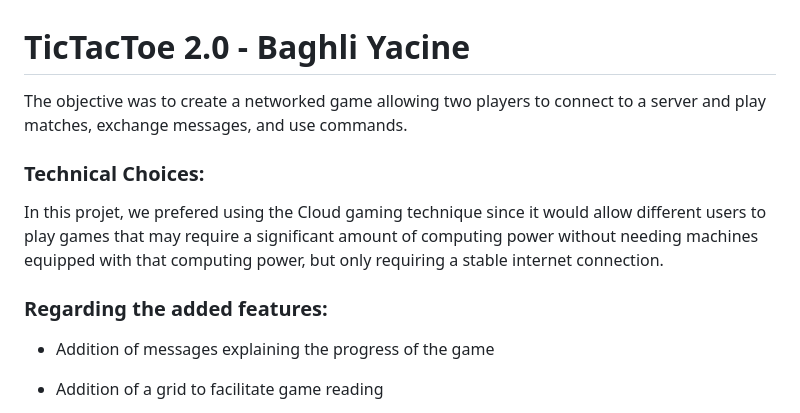
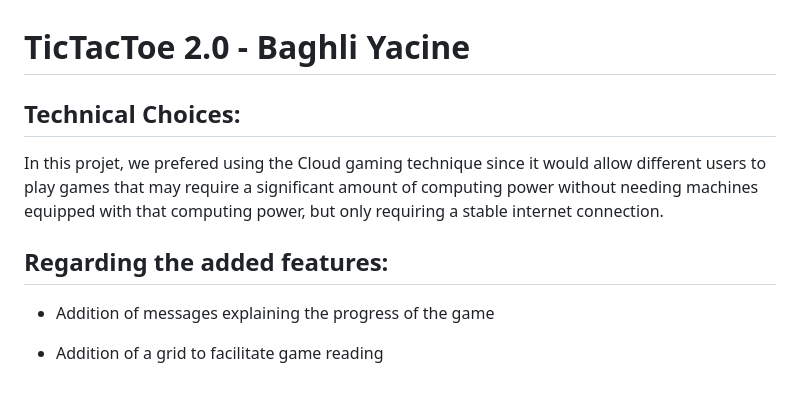
Before and after one commit to yacine-baghli/TicTacToe-2.0, a Markdown page: README.md, the part around the change printed below. GitHub-like rendering.

```diff
--- a/README.md
+++ b/README.md
@@ -1,13 +1,10 @@
 # TicTacToe 2.0 - Baghli Yacine
 
-The objective was to create a networked game allowing two players to connect to a server and play matches, exchange messages, and use commands.
-
-### Technical Choices:
+## Technical Choices:
 
 In this projet, we prefered using the Cloud gaming technique since it would allow different users to play games that may require a significant amount of computing power without needing machines equipped with that computing power, but only requiring a stable internet connection.
 
-
-### Regarding the added features:
+## Regarding the added features:
 
 - Addition of messages explaining the progress of the game
 
```
Also changed, not shown: other parts of README.md (+8 -8 lines).
